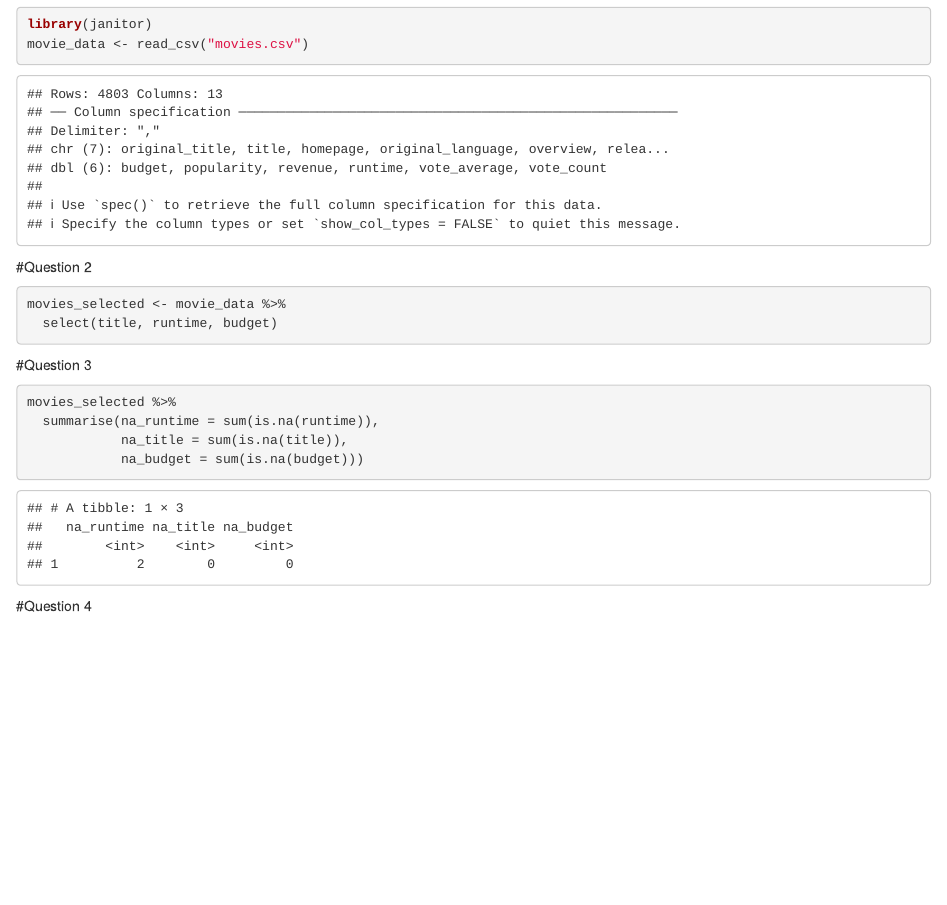
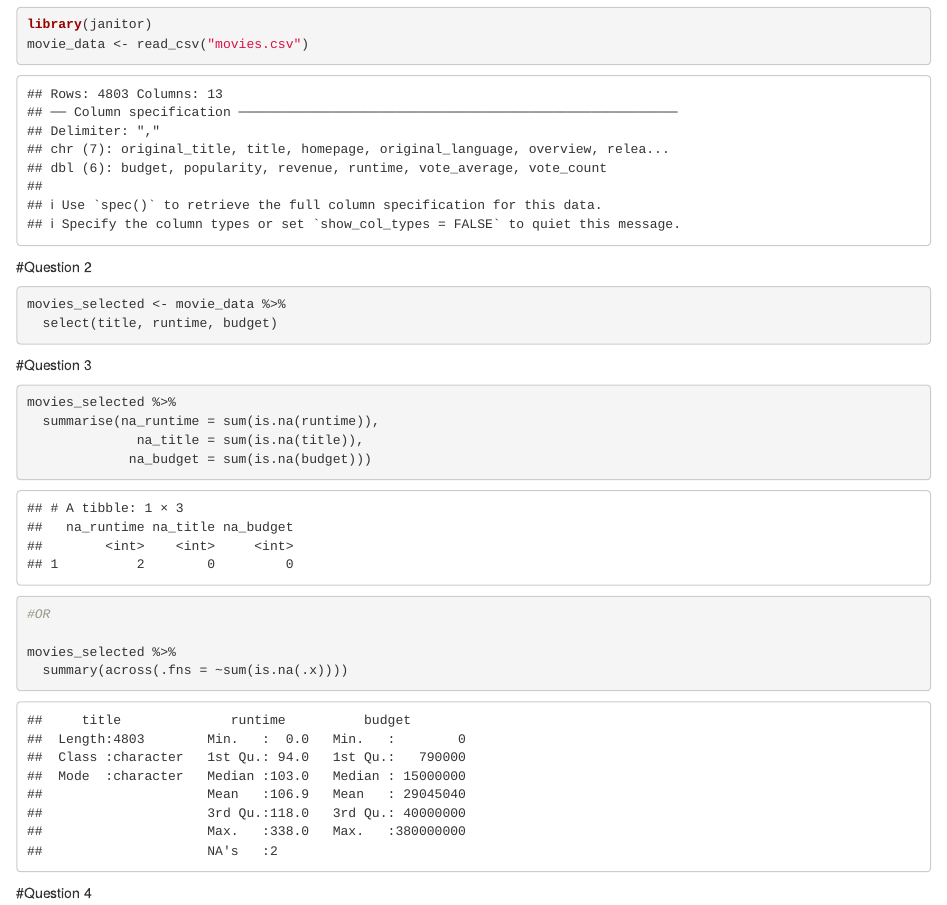
Before and after one commit to JackForr/codeclan_homework_JackForrester, an R Markdown document (week_01/day_03/Day 3 Homework/Day3 Homework.Rmd): the page in a window 1100 px wide, from 360 px down. Rendered offline with R 4.5, knitr and Pandoc, with nearby package versions; some code elsewhere in the file could not run offline.

Commit message:
extension

````diff
--- a/week_01/day_03/Day 3 Homework/Day3 Homework.Rmd
+++ b/week_01/day_03/Day 3 Homework/Day3 Homework.Rmd
@@ -18,8 +18,12 @@ movies_selected <- movie_data %>%
 ```{r}
 movies_selected %>%
   summarise(na_runtime = sum(is.na(runtime)),
-            na_title = sum(is.na(title)),
-            na_budget = sum(is.na(budget)))
+              na_title = sum(is.na(title)),
+             na_budget = sum(is.na(budget)))
+#OR
+
+movies_selected %>%
+  summary(across(.fns = ~sum(is.na(.x))))
 ```
 
 #Question 4
````
Also changed, not shown: week_01/day_03/Day 3 Homework/Day3 Homework.nb.html, week_01/day_03/Day 3 Homework/Day3 Homework.Rmd (12 more changed lines).
